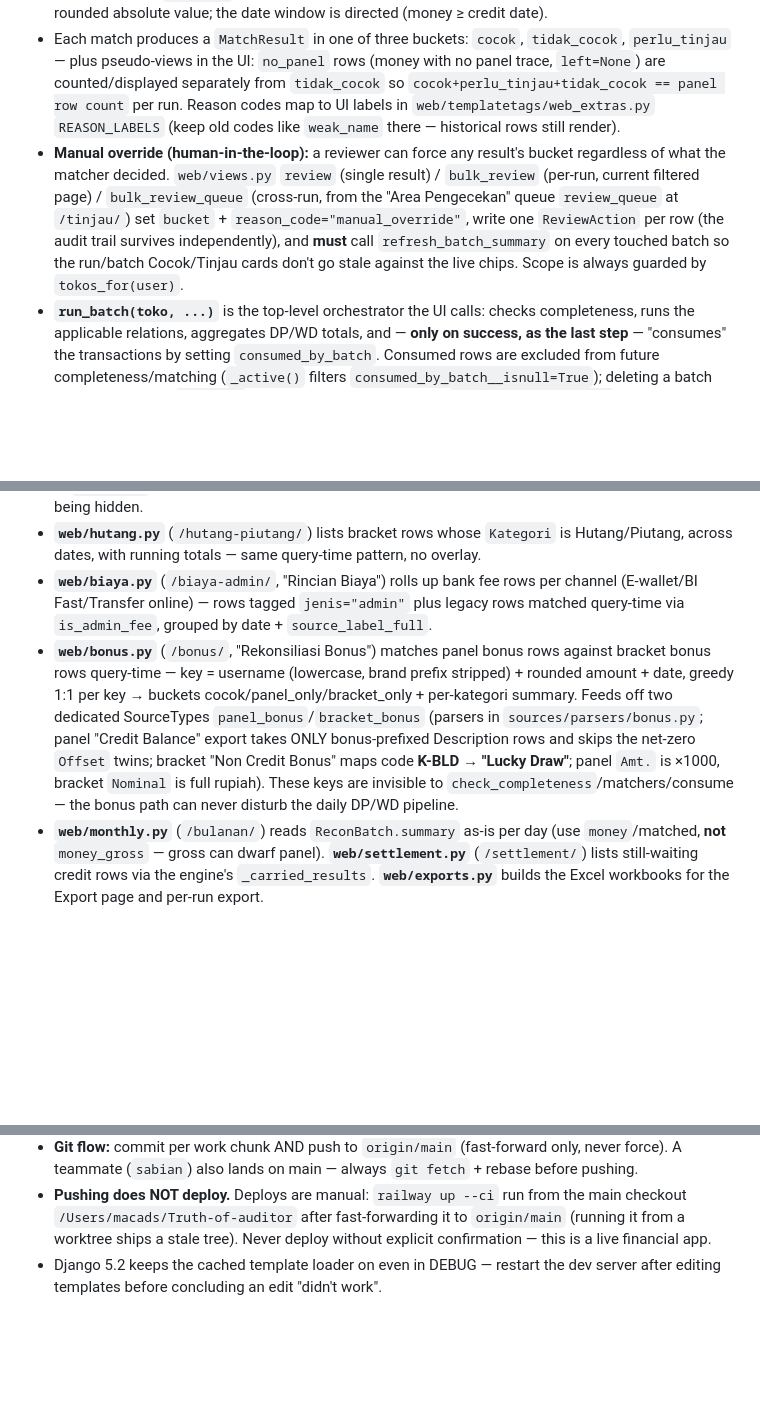
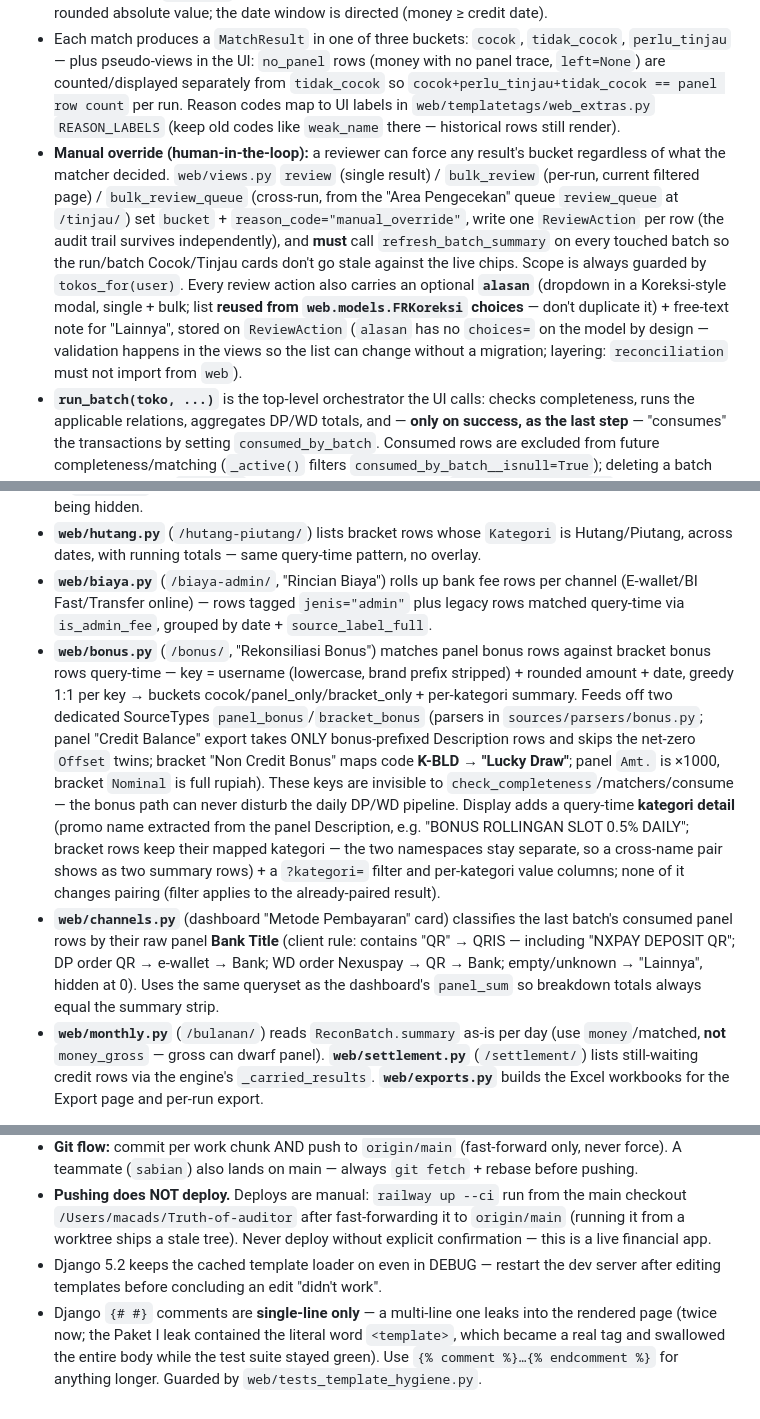
Before and after one commit to macerendi-art/Truth-of-auditor, a Markdown page: CLAUDE.md, 3 parts joined by grey strips. Drawn GitHub-style; blank space fills up the shorter version.

Commit message:
docs: CLAUDE.md paket I (channels/bonus kategori/alasan review + {# #} multi-baris) + plan Paket I
Co-Authored-By: Claude Opus 4.8 <noreply@anthropic.com>

```diff
--- a/CLAUDE.md
+++ b/CLAUDE.md
@@ -48,7 +48,7 @@ To add a new source format: write a parser subclass, register it in `PARSERS` (`
 - **Matchers are pluggable** via the `MATCHERS` dict keyed by `MatchRun.Relation`. `PanelBracketMatcher` joins on **Ticket Number** (strong key). `_MoneyMatcher` (→ `PanelBankMatcher`, `BracketBankMatcher`) is multi-pass.
 - **The anchor rule (core domain decision, do not regress):** a pair may only form on a PRIMARY anchor — exact ticket (pass 0), exact gateway `reference` e.g. QRIS UUID (pass 0b), phone/VA/account-number match or exact username or fuzzy name ≥ `fuzzy_threshold` 85 (pass 1, global score-ordered assignment), near-miss on strong identity (pass 2: small fee diff — floor `FEE_TOL_MIN` 6500 (BI-Fast 2500 / online-antarbank 6500 glued into the bank debit) or 1% of amount, identity still gates: exact=100 → cocok, fuzzy → tinjau / money H-1), or name in the review band `NAME_REVIEW_FLOOR`(60)–84 → `perlu_tinjau` `name_partial` (pass 3). **Amount+date are SUPPORTING anchors only** — required (they block candidates) but never sufficient; identity < 60 means NO pair (`no_money`) so the row can wait for next-day settlement. Amount blocking uses rounded absolute value; the date window is directed (money ≥ credit date).
 - Each match produces a `MatchResult` in one of three buckets: `cocok`, `tidak_cocok`, `perlu_tinjau` — plus pseudo-views in the UI: `no_panel` rows (money with no panel trace, `left=None`) are counted/displayed separately from `tidak_cocok` so `cocok+perlu_tinjau+tidak_cocok == panel row count` per run. Reason codes map to UI labels in `web/templatetags/web_extras.py` `REASON_LABELS` (keep old codes like `weak_name` there — historical rows still render).
-- **Manual override (human-in-the-loop):** a reviewer can force any result's bucket regardless of what the matcher decided. `web/views.py` `review` (single result) / `bulk_review` (per-run, current filtered page) / `bulk_review_queue` (cross-run, from the "Area Pengecekan" queue `review_queue` at `/tinjau/`) set `bucket` + `reason_code="manual_override"`, write one `ReviewAction` per row (the audit trail survives independently), and **must** call `refresh_batch_summary` on every touched batch so the run/batch Cocok/Tinjau cards don't go stale against the live chips. Scope is always guarded by `tokos_for(user)`.
+- **Manual override (human-in-the-loop):** a reviewer can force any result's bucket regardless of what the matcher decided. `web/views.py` `review` (single result) / `bulk_review` (per-run, current filtered page) / `bulk_review_queue` (cross-run, from the "Area Pengecekan" queue `review_queue` at `/tinjau/`) set `bucket` + `reason_code="manual_override"`, write one `ReviewAction` per row (the audit trail survives independently), and **must** call `refresh_batch_summary` on every touched batch so the run/batch Cocok/Tinjau cards don't go stale against the live chips. Scope is always guarded by `tokos_for(user)`. Every review action also carries an optional **`alasan`** (dropdown in a Koreksi-style modal, single + bulk; list **reused from `web.models.FRKoreksi` choices** — don't duplicate it) + free-text note for "Lainnya", stored on `ReviewAction` (`alasan` has no `choices=` on the model by design — validation happens in the views so the list can change without a migration; layering: `reconciliation` must not import from `web`).
 - **`run_batch(toko, ...)`** is the top-level orchestrator the UI calls: checks completeness, runs the applicable relations, aggregates DP/WD totals, and — **only on success, as the last step** — "consumes" the transactions by setting `consumed_by_batch`. Consumed rows are excluded from future completeness/matching (`_active()` filters `consumed_by_batch__isnull=True`); deleting a batch frees them again (`SET_NULL`). The whole run is wrapped in `transaction.atomic()`, so a failed run rolls back completely (no orphan batch, nothing consumed).
 - **Daily runs & late settlement:** the web always passes `recon_date` (one batch per `(toko, recon_date)`, guarded by view + unique constraint; redoing a date = delete the old batch first). On success, unmatched credit rows (`tidak_cocok`/`no_money`) still inside `date_window_days` are **not** consumed — they stay active "menunggu settlement". The next day's run matches them against newly-uploaded money rows; a hit **flips the original MatchResult in its home batch** (`reason_code="late_settlement"`, marked `resolved_by_batch`, home summary recomputed via `refresh_batch_summary`) and the credit row is consumed into its home batch. Carried rows never create new results in the resolving batch and are excluded from its gross totals (shown separately as "Settlement tertunda"). Unmatched carried rows past the window expire quietly into their home batch (recorded in `summary["late_settlement"]["expired"]`). Deleting a resolving batch calls `revert_late_settlements` first, restoring flips and reactivating carried/expired rows. **Retro write-back:** brand-new rows dated D < recon_date whose date already has a batch are written back to that batch (results into its runs, gross totals incremented via `_add_retro_gross`, consumed there); the current batch only notes them in `summary["retro"]`.
 - The `include` dict threads through every matcher/aggregator to let a run opt specific sources in/out (panel_dp, panel_wd, bracket, bank, gateway). `include=None` means "all", the legacy behavior.
@@ -60,7 +60,8 @@ Several pages aggregate existing rows **query-time — no new tables or migratio
 - **`web/breakdown.py`** (`/bracket/`, "Control Bracket per FR Account") and **`web/rekening.py`** (`/rekening/`, per bank/gateway account) pivot straight off `Transaction.raw` via `KeyTextTransform`. Both derive per-account opening/closing balance with the **order-independent** `_saldo_batas` (in `breakdown.py`): real FR/bank rows shuffle within the same minute and backdated entries make the `Jam` stamp lie, so a positional first/last balance is wrong — instead it matches the multiset of pre-balances (`balance − delta`) against balances; a broken/non-unique chain falls back to `(Jam, id)` so the inconsistency surfaces in the **"Selisih Kontrol"** column (ideally 0) rather than being hidden.
 - **`web/hutang.py`** (`/hutang-piutang/`) lists bracket rows whose `Kategori` is Hutang/Piutang, across dates, with running totals — same query-time pattern, no overlay.
 - **`web/biaya.py`** (`/biaya-admin/`, "Rincian Biaya") rolls up bank fee rows per channel (E-wallet/BI Fast/Transfer online) — rows tagged `jenis="admin"` plus legacy rows matched query-time via `is_admin_fee`, grouped by date + `source_label_full`.
-- **`web/bonus.py`** (`/bonus/`, "Rekonsiliasi Bonus") matches panel bonus rows against bracket bonus rows query-time — key = username (lowercase, brand prefix stripped) + rounded amount + date, greedy 1:1 per key → buckets cocok/panel_only/bracket_only + per-kategori summary. Feeds off two dedicated SourceTypes `panel_bonus`/`bracket_bonus` (parsers in `sources/parsers/bonus.py`; panel "Credit Balance" export takes ONLY bonus-prefixed Description rows and skips the net-zero `Offset` twins; bracket "Non Credit Bonus" maps code **K-BLD → "Lucky Draw"**; panel `Amt.` is ×1000, bracket `Nominal` is full rupiah). These keys are invisible to `check_completeness`/matchers/consume — the bonus path can never disturb the daily DP/WD pipeline.
+- **`web/bonus.py`** (`/bonus/`, "Rekonsiliasi Bonus") matches panel bonus rows against bracket bonus rows query-time — key = username (lowercase, brand prefix stripped) + rounded amount + date, greedy 1:1 per key → buckets cocok/panel_only/bracket_only + per-kategori summary. Feeds off two dedicated SourceTypes `panel_bonus`/`bracket_bonus` (parsers in `sources/parsers/bonus.py`; panel "Credit Balance" export takes ONLY bonus-prefixed Description rows and skips the net-zero `Offset` twins; bracket "Non Credit Bonus" maps code **K-BLD → "Lucky Draw"**; panel `Amt.` is ×1000, bracket `Nominal` is full rupiah). These keys are invisible to `check_completeness`/matchers/consume — the bonus path can never disturb the daily DP/WD pipeline. Display adds a query-time **kategori detail** (promo name extracted from the panel Description, e.g. "BONUS ROLLINGAN SLOT 0.5% DAILY"; bracket rows keep their mapped kategori — the two namespaces stay separate, so a cross-name pair shows as two summary rows) + a `?kategori=` filter and per-kategori value columns; none of it changes pairing (filter applies to the already-paired result).
+- **`web/channels.py`** (dashboard "Metode Pembayaran" card) classifies the last batch's consumed panel rows by their raw panel **Bank Title** (client rule: contains "QR" → QRIS — including "NXPAY DEPOSIT QR"; DP order QR → e-wallet → Bank; WD order Nexuspay → QR → Bank; empty/unknown → "Lainnya", hidden at 0). Uses the same queryset as the dashboard's `panel_sum` so breakdown totals always equal the summary strip.
 - **`web/monthly.py`** (`/bulanan/`) reads `ReconBatch.summary` as-is per day (use `money`/matched, **not** `money_gross` — gross can dwarf panel). **`web/settlement.py`** (`/settlement/`) lists still-waiting credit rows via the engine's `_carried_results`. **`web/exports.py`** builds the Excel workbooks for the Export page and per-run export.
 
 > Note: despite its name, the `reports/` Django app is a dormant scaffold (empty models/views, no migrations, not URL-wired). All real reporting lives in `web/`. Don't add report code to `reports/`.
@@ -95,3 +96,4 @@ Railway (Nixpacks), config in `railway.json` / `Procfile`. Production is trigger
 - **Git flow:** commit per work chunk AND push to `origin/main` (fast-forward only, never force). A teammate (`sabian`) also lands on main — always `git fetch` + rebase before pushing.
 - **Pushing does NOT deploy.** Deploys are manual: `railway up --ci` run from the main checkout `/Users/macads/Truth-of-auditor` after fast-forwarding it to `origin/main` (running it from a worktree ships a stale tree). Never deploy without explicit confirmation — this is a live financial app.
 - Django 5.2 keeps the cached template loader on even in DEBUG — restart the dev server after editing templates before concluding an edit "didn't work".
+- Django `{# #}` comments are **single-line only** — a multi-line one leaks into the rendered page (twice now; the Paket I leak contained the literal word `<template>`, which became a real tag and swallowed the entire body while the test suite stayed green). Use `{% comment %}…{% endcomment %}` for anything longer. Guarded by `web/tests_template_hygiene.py`.
```
Also changed, not shown: 1 other file.
